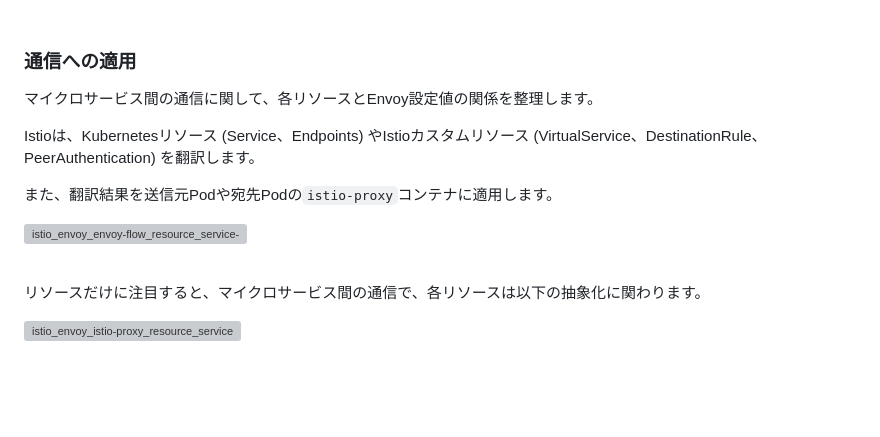
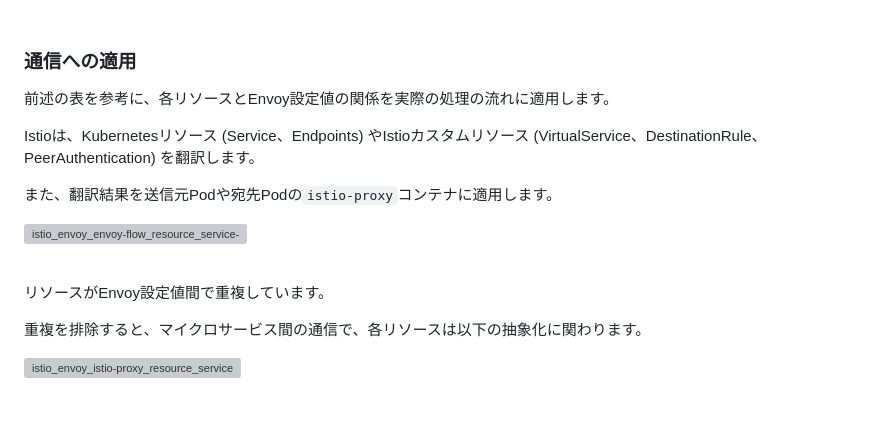
Before and after one commit to hiroki-it/hatenablog, a Markdown page: dist/draft/【Istio⛵️】IstioがEnvoyの抽象化によりトラフィックを管理する仕組み.md, the part around one of its changes. GitHub-like rendering; blank space fills up the shorter version; grey boxes are pictures that could not be loaded.

```diff
--- a/dist/draft/【Istio⛵️】IstioがEnvoyの抽象化によりトラフィックを管理する仕組み.md
+++ b/dist/draft/【Istio⛵️】IstioがEnvoyの抽象化によりトラフィックを管理する仕組み.md
@@ -397,7 +399,7 @@ Istioは、Kubernetesリソース (Service、Endpoints) やIstioカスタムリ
 
 ### 通信への適用
 
-マイクロサービス間の通信に関して、各リソースとEnvoy設定値の関係を整理します。
+前述の表を参考に、各リソースとEnvoy設定値の関係を実際の処理の流れに適用します。
 
 Istioは、Kubernetesリソース (Service、Endpoints) やIstioカスタムリソース (VirtualService、DestinationRule、PeerAuthentication) を翻訳します。
 
@@ -409,7 +411,9 @@ Istioは、Kubernetesリソース (Service、Endpoints) やIstioカスタムリ
 
 <br>
 
-リソースだけに注目すると、マイクロサービス間の通信で、各リソースは以下の抽象化に関わります。
+リソースがEnvoy設定値間で重複しています。
+
+重複を排除すると、マイクロサービス間の通信で、各リソースは以下の抽象化に関わります。
 
 ![istio_envoy_istio-proxy_resource_service-to-service](https://raw.githubusercontent.com/hiroki-it/tech-notebook-images/master/images/drawio/blog/istio/istio_envoy_istio-proxy_resource_service-to-service.png)
 
```
Also changed, not shown: other parts of dist/draft/【Istio⛵️】IstioがEnvoyの抽象化によりトラフィックを管理する仕組み.md (+15 -13 lines).
